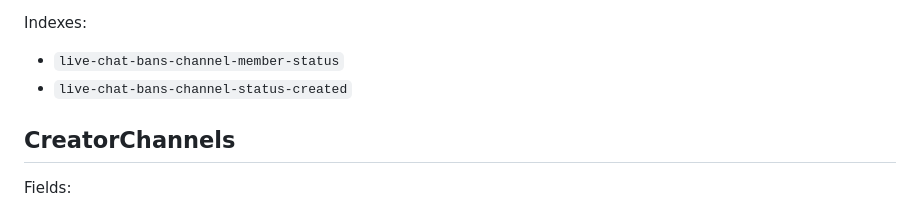
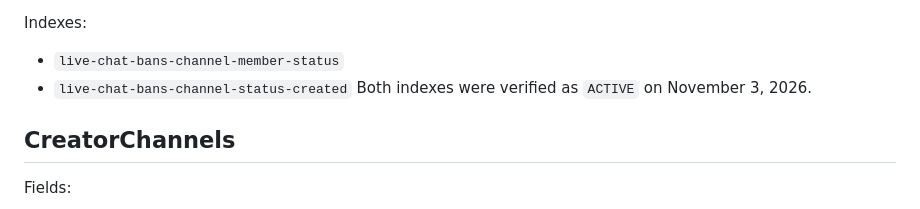
Before and after one commit to JAPStudios/MyOutlet, a Markdown page: CMS_COLLECTIONS.md, the part around the change. Rendered like a GitHub page.

```diff
--- a/CMS_COLLECTIONS.md
+++ b/CMS_COLLECTIONS.md
@@ -171,6 +171,7 @@ Permissions: `ADMIN` for direct read, insert, update and remove. Only the creato
 Indexes:
 - `live-chat-bans-channel-member-status`
 - `live-chat-bans-channel-status-created`
+Both indexes were verified as `ACTIVE` on November 3, 2026.
 
 ## CreatorChannels
 
```
Also changed, not shown: README.md (+2 -2 lines).
